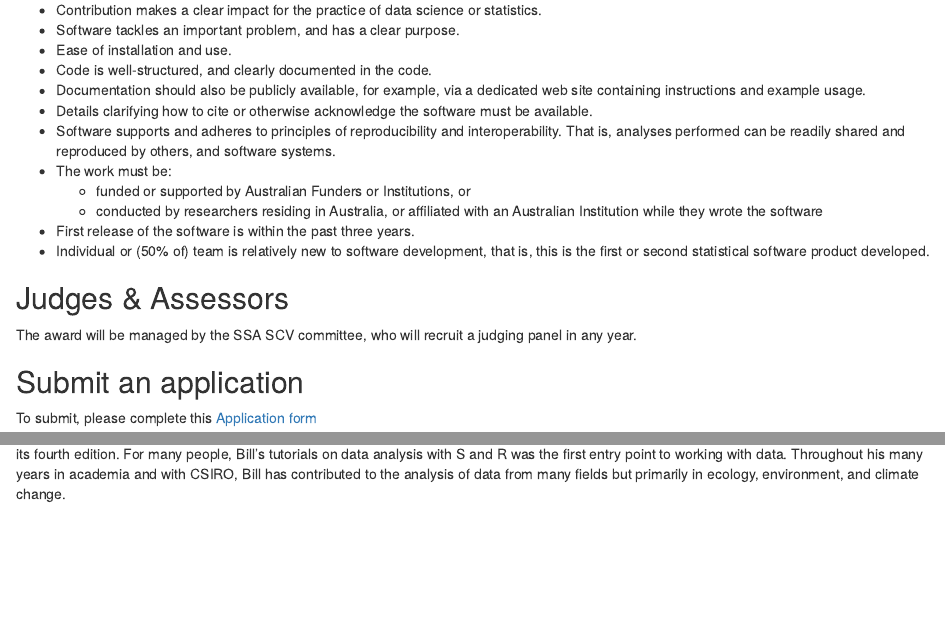
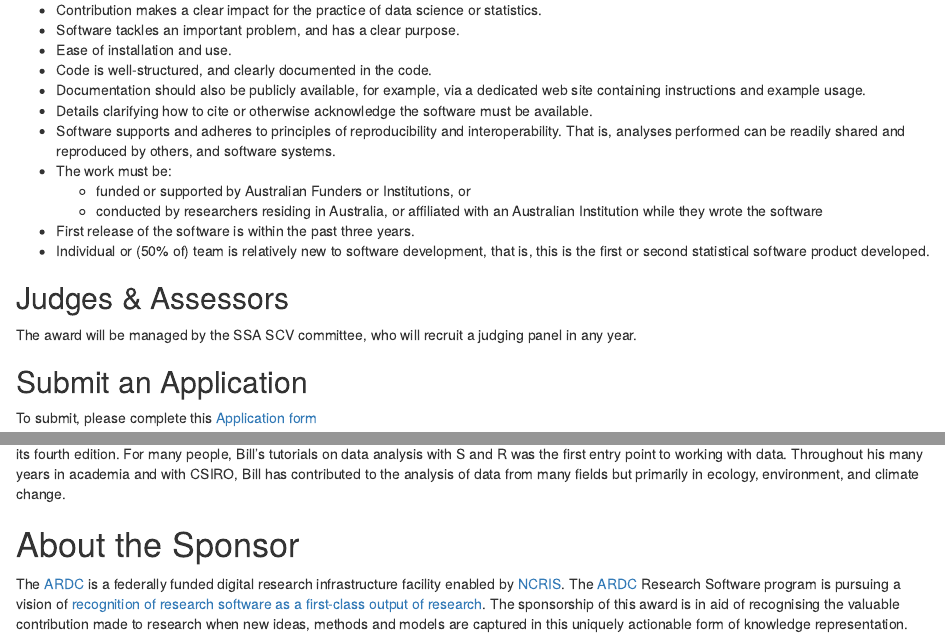
Before and after one commit to StatSocAus/venables-award, an R Markdown document (index.Rmd): the page in a window 1100 px wide, from 690 px down, and a second part further down, joined at a grey line. Rendered offline with R 4.5, knitr and Pandoc, with nearby package versions; drawn as R Markdown's standard HTML page in place of the format the file asks for.

Commit message:
added note about ARDC

```diff
--- a/index.Rmd
+++ b/index.Rmd
@@ -55,7 +55,7 @@ We acknowledge our diverse developer community and especially encourage submissi
 The award will be managed by the SSA SCV committee, who will recruit a judging panel in any year.
 
 
-## Submit an application
+## Submit an Application
 
 To submit, please complete this
 <i class="fas fa-file-code"></i></span>[Application form](https://forms.gle/uCV1dqbcpeMWodj99)
@@ -81,3 +81,7 @@ First prize will be $4000, with a runner-up prize of $1000. If the judges deem a
 # <i class="fas fa-user"></i> Bill Venables
 
 <img src="https://www.r-project.org/conferences/useR-2018/img/testimonials/bill.jpg" style="border: 3px solid black;width:120px;float:left;margin-right: 10px;margin-bottom:10px;"> Bill Venables pioneered the use of the S and consequently R languages in Australia. His book "Modern Applied Statistics with S" co-authored with Brian Ripley was the primary manner that many analysts learned their trade, across the globe. It is now in its fourth edition. For many people, Bill’s tutorials on data analysis with S and R was the first entry point to working with data. Throughout his many years in academia and with CSIRO, Bill has contributed to the analysis of data from many fields but primarily in ecology, environment, and climate change.
+
+# <i class="fas fa-user"></i> About the Sponsor
+
+The [ARDC](http://ardc.edu.au/) is a federally funded digital research infrastructure facility enabled by [NCRIS](https://www.dese.gov.au/ncris). The [ARDC](http://ardc.edu.au/) Research Software program is pursuing a vision of [recognition of research software as a first-class output of research](https://ardc.edu.au/collaborations/strategic-activities/a-research-software-agenda-for-australia/). The sponsorship of this award is in aid of recognising the valuable contribution made to research when new ideas, methods and models are captured in this uniquely actionable form of knowledge representation.
```
Also changed, not shown: docs/search.json, 2 other files.
